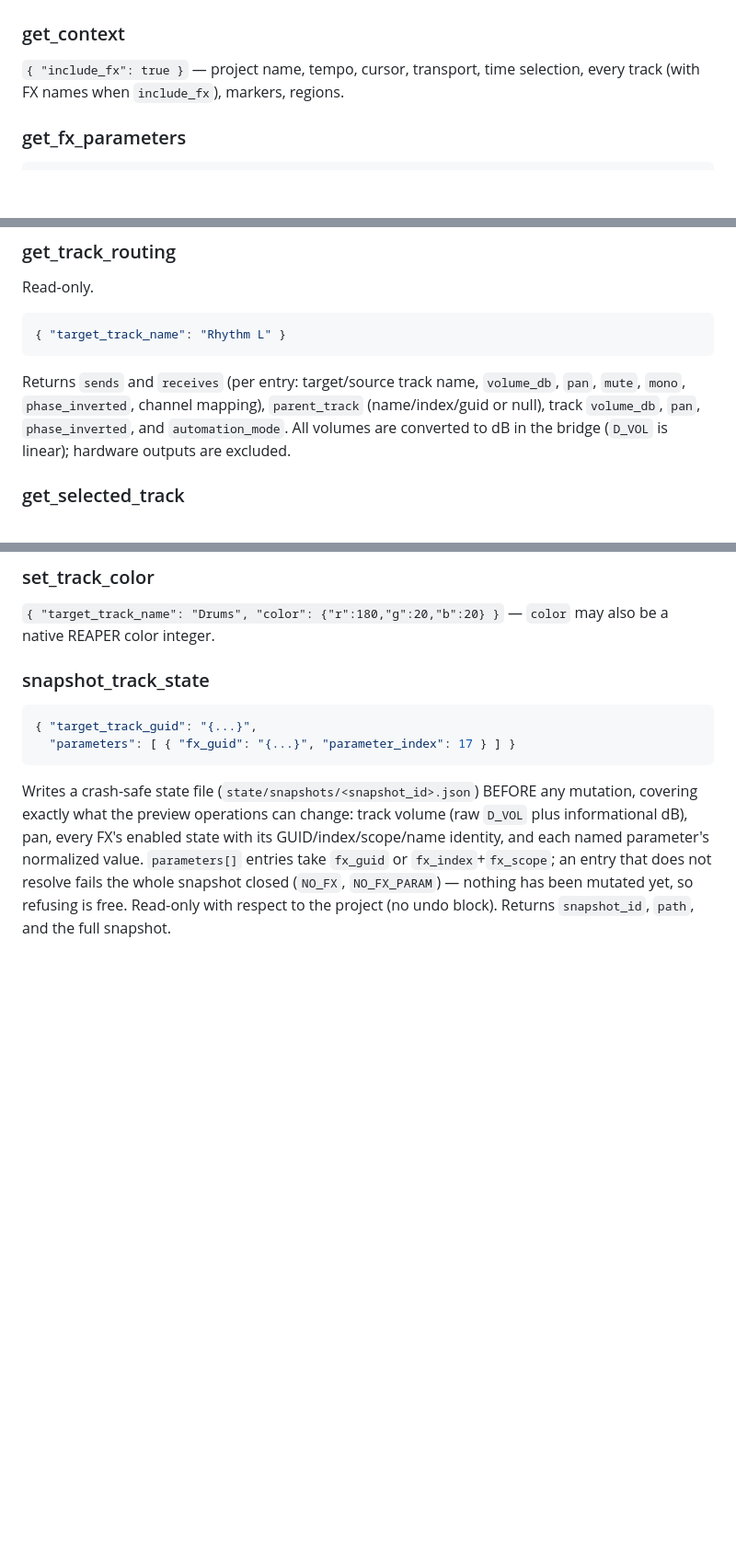
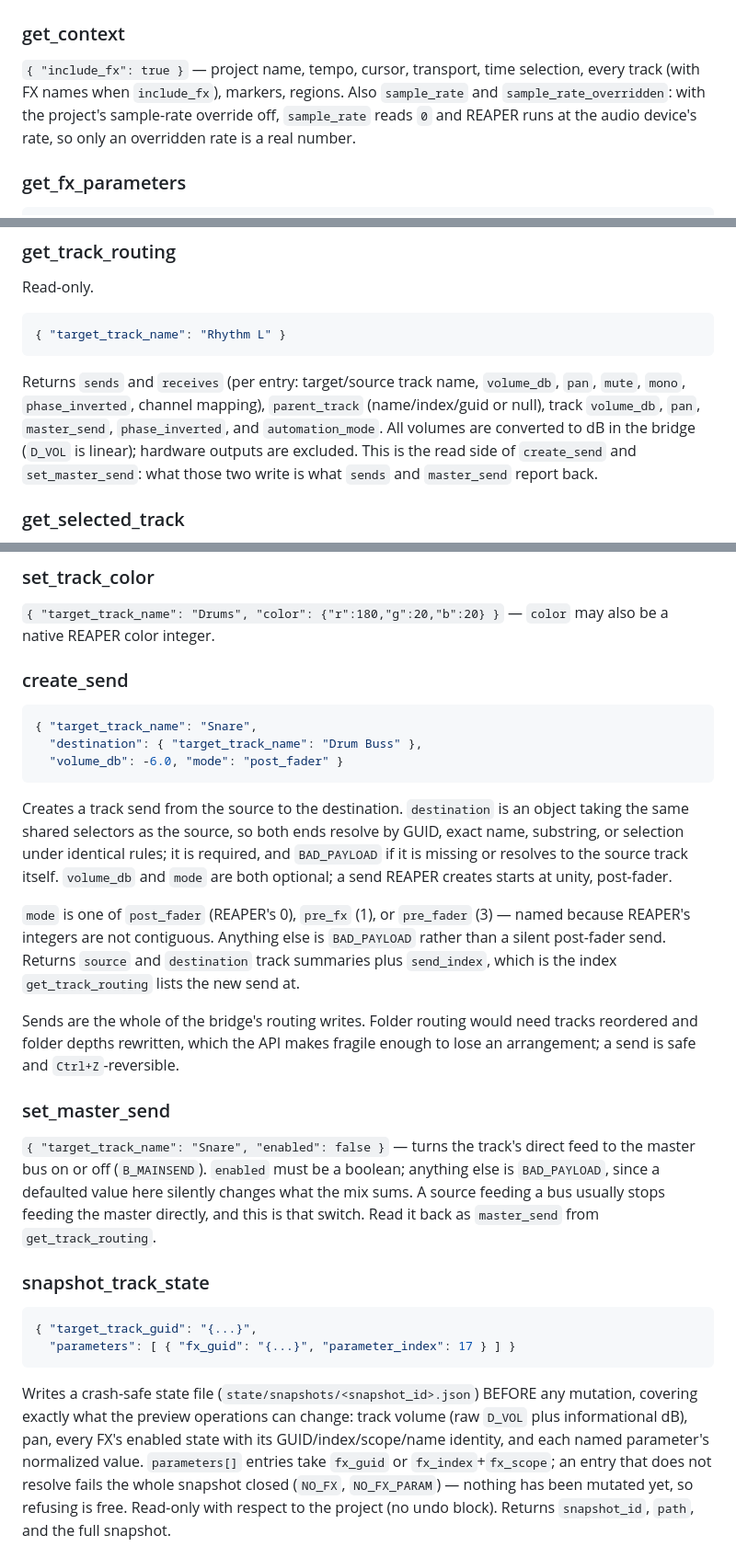
Before and after one commit to wretcher207/reaper-daemon, a Markdown page: bridge/command_schema.md, 3 parts joined by grey strips. Shown at 92% size. Drawn GitHub-style; blank space fills up the shorter version.

Commit message:
docs: the schema learns the routing commands, and the handoff says what is unproven
command_schema.md gained create_send, set_master_send and save_project, plus the
fields that moved: get_context's sample_rate pair, get_track_routing's
master_send, and render's dir/pattern split with the RENDER_TARGETS read-back.
A "full command reference" that omits three commands is worse than none.

The handoff header was drifting (it still asked whether to commit changes that
shipped as a66a608) and now says the honest thing: the routing and render work
is committed and NOT live-proven, because the bridge was down all session. The
new section carries the smoke checklist and the evidence that it was down, so
the next session does not mistake a passing self-check for a working command.

Co-Authored-By: Claude Opus 5 (1M context) <noreply@anthropic.com>

````diff
--- a/bridge/command_schema.md
+++ b/bridge/command_schema.md
@@ -112,6 +112,9 @@ the same object.
 ### get_context
 `{ "include_fx": true }` — project name, tempo, cursor, transport, time
 selection, every track (with FX names when `include_fx`), markers, regions.
+Also `sample_rate` and `sample_rate_overridden`: with the project's sample-rate
+override off, `sample_rate` reads `0` and REAPER runs at the audio device's
+rate, so only an overridden rate is a real number.
 
 ### get_fx_parameters
 ```json
@@ -236,8 +255,10 @@ Read-only.
 Returns `sends` and `receives` (per entry: target/source track name,
 `volume_db`, `pan`, `mute`, `mono`, `phase_inverted`, channel mapping),
 `parent_track` (name/index/guid or null), track `volume_db`, `pan`,
-`phase_inverted`, and `automation_mode`. All volumes are converted to dB in
-the bridge (`D_VOL` is linear); hardware outputs are excluded.
+`master_send`, `phase_inverted`, and `automation_mode`. All volumes are
+converted to dB in the bridge (`D_VOL` is linear); hardware outputs are
+excluded. This is the read side of `create_send` and `set_master_send`: what
+those two write is what `sends` and `master_send` report back.
 
 ### get_selected_track
 Read-only, no payload. The Post Mortem panel's Track-screen idle card
@@ -301,6 +322,37 @@ default to `true` when omitted.
 ### set_track_color
 `{ "target_track_name": "Drums", "color": {"r":180,"g":20,"b":20} }` — `color`
 may also be a native REAPER color integer.
+
+### create_send
+```json
+{ "target_track_name": "Snare",
+  "destination": { "target_track_name": "Drum Buss" },
+  "volume_db": -6.0, "mode": "post_fader" }
+```
+Creates a track send from the source to the destination. `destination` is an
+object taking the same shared selectors as the source, so
+both ends resolve by GUID, exact name, substring, or selection under identical
+rules; it is required, and `BAD_PAYLOAD` if it is missing or resolves to the
+source track itself. `volume_db` and `mode` are both optional; a send REAPER
+creates starts at unity, post-fader.
+
+`mode` is one of `post_fader` (REAPER's 0), `pre_fx` (1), or `pre_fader` (3) —
+named because REAPER's integers are not contiguous. Anything else is
+`BAD_PAYLOAD` rather than a silent post-fader send. Returns `source` and
+`destination` track summaries plus `send_index`, which is the index
+`get_track_routing` lists the new send at.
+
+Sends are the whole of the bridge's routing writes. Folder routing would need
+tracks reordered and folder depths rewritten, which the API makes fragile
+enough to lose an arrangement; a send is safe and `Ctrl+Z`-reversible.
+
+### set_master_send
+`{ "target_track_name": "Snare", "enabled": false }` — turns the track's direct
+feed to the master bus on or off (`B_MAINSEND`). `enabled` must be a boolean;
+anything else is `BAD_PAYLOAD`, since a defaulted value here silently changes
+what the mix sums. A source feeding a bus usually stops feeding the master
+directly, and this is that switch. Read it back as `master_send` from
+`get_track_routing`.
 
 ### snapshot_track_state
 ```json
````
Also changed, not shown: other parts of bridge/command_schema.md (+17 -1 lines).
